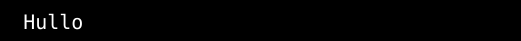
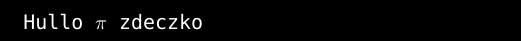
Before and after one commit to twofacefil11/infzao2023, a LaTeX document (MatematykaDyskretna.tex): part of the page, cut at the place of the change. Compiled offline with XeLaTeX; a missing font is replaced by an installed copy or a similar font.

Commit message:
Invalid DateTime

```diff
--- a/MatematykaDyskretna.tex
+++ b/MatematykaDyskretna.tex
@@ -10,5 +10,5 @@
 \pagecolor{black}       % Set background color to black
 \color{white}           % Set text color to white
 \begin{document}
-Hullo
+Hullo $\pi$ zdeczko
 \end{document}
```
